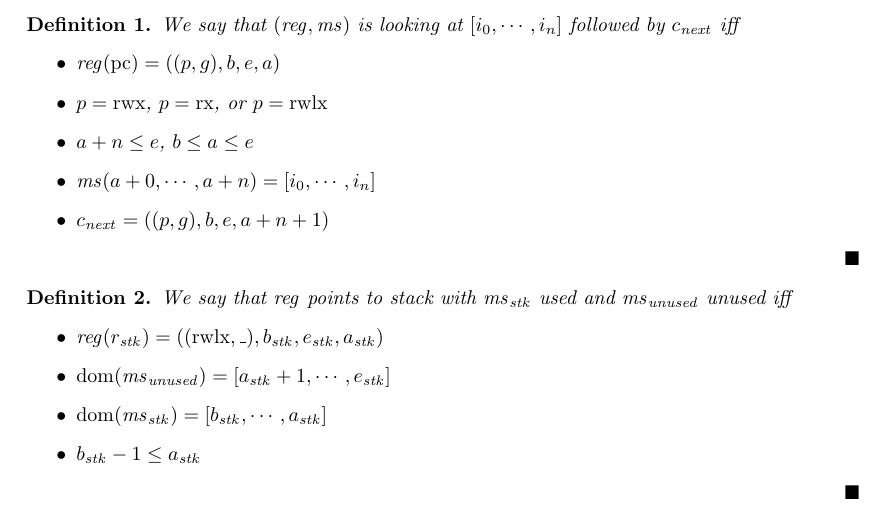
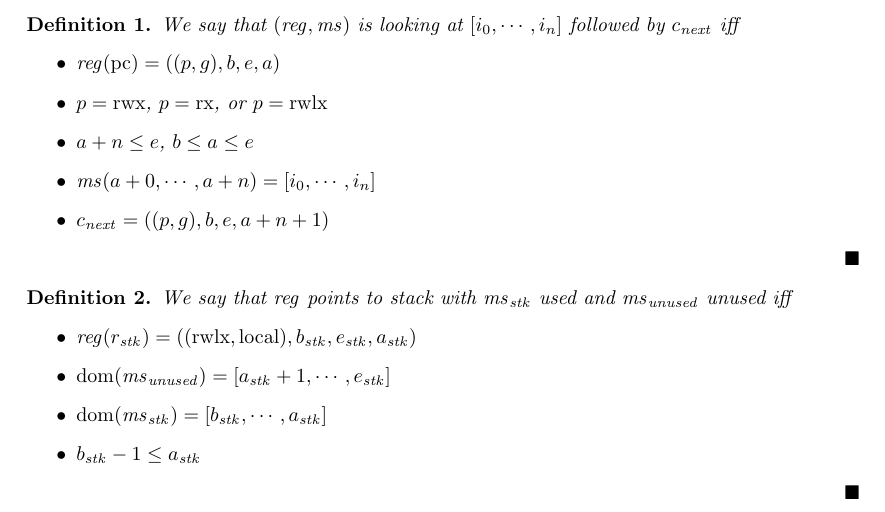
Before and after one commit to dominiquedevriese/capability-machine-reasoning-on-paper, a LaTeX document (local-capability-machine.tex): part of page 41 of 50, cut so that both start at the same text. Compiled offline with pdfLaTeX.

Commit message:
added local requirement to points to definition

```diff
--- a/local-capability-machine.tex
+++ b/local-capability-machine.tex
@@ -2798,7 +2798,7 @@ Static region used for parts of memory that should not change.
   We say that $\reg \text{ points to stack with $\ms_\stk$ used and $\ms_{\mathit{unused}}$ unused}$
   iff
   \begin{itemize}
-  \item $\reg(r_\stk) =((\rwlx,\_),b_\stk,e_\stk,a_\stk)$
+  \item $\reg(r_\stk) =((\rwlx,\local),b_\stk,e_\stk,a_\stk)$
   \item $\dom(\ms_{\mathit{unused}}) = [a_\stk+1,\cdots,e_\stk]$
   \item $\dom(\ms_\stk) = [b_\stk,\cdots,a_\stk]$
   \item $b_\stk - 1\leq a_\stk$
```
